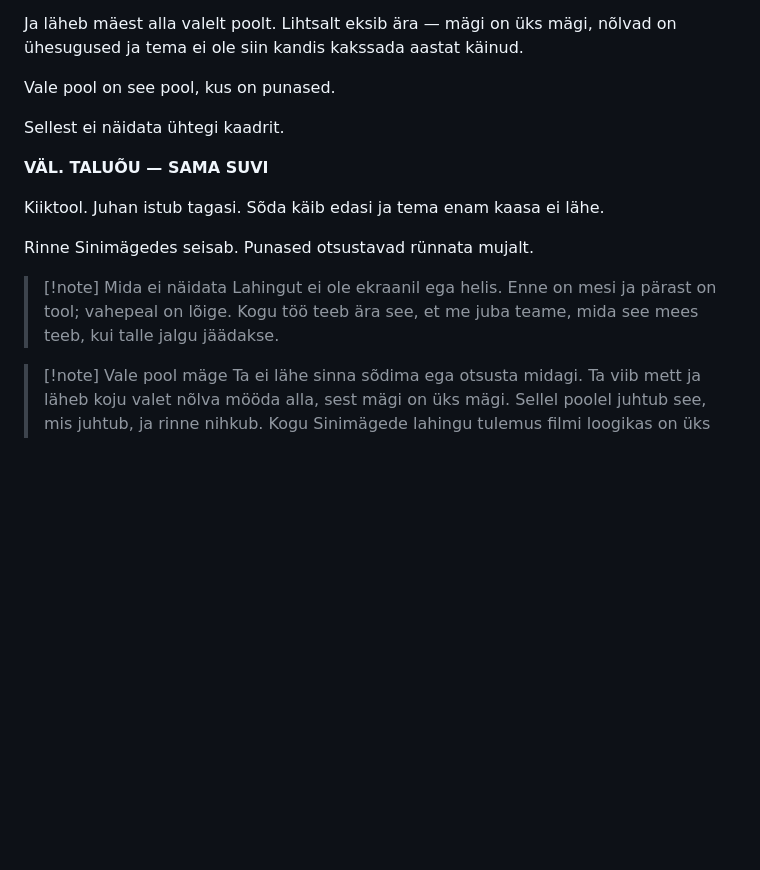
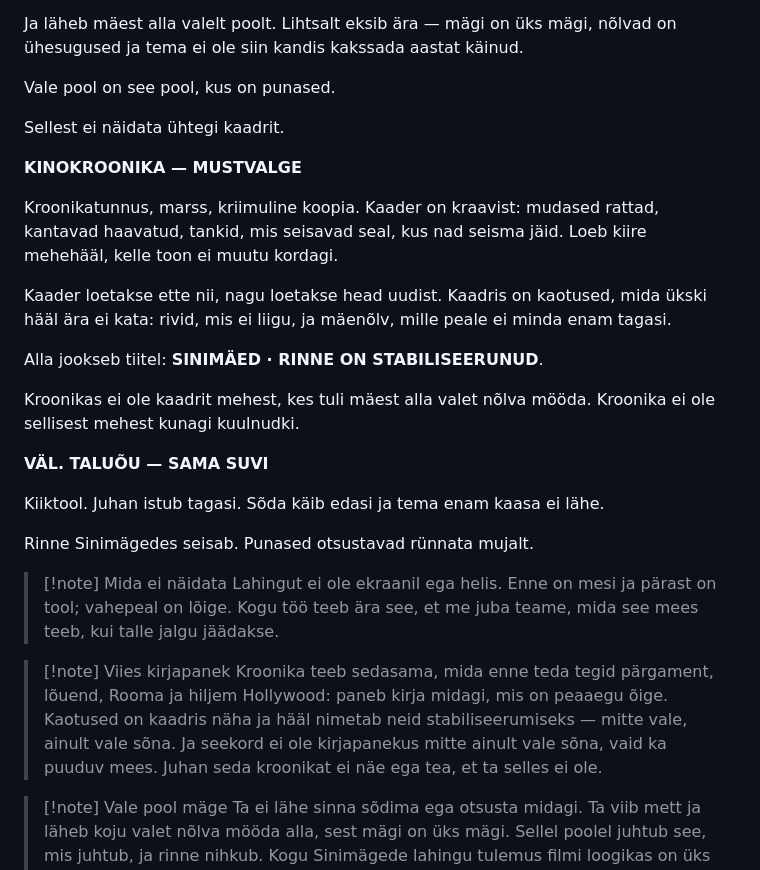
Before and after one commit to anttilinno/raamat, a Markdown page: Vaatus 0 - Enne porgandit.md, the part around the change. Drawn GitHub-style; blank space fills up the shorter version.

Commit message:
0.10: kinokroonika Sinimägede järel
After the wrong slope, the newsreel: scratched black and white, a march, the
shot taken from a ditch — muddy wheels, stretchers, tanks standing where they
stopped — read out by a fast male voice whose tone never changes, the way good
news is read. The losses are in frame and the caption calls it SINIMÄED ·
RINNE ON STABILISEERUNUD.

Which makes it the fifth record in the film to be almost right: parchment,
canvas, Rome, this, and Hollywood at the end. Not a false word about what is
visible, just the wrong word for it — and this time the record is also missing
a man. He never sees the newsreel and never learns he is not in it.

Co-Authored-By: Claude Opus 5 (1M context) <noreply@anthropic.com>
Claude-Session: https://claude.ai/code/session_01PYKay2GSaWdYfVxT98xFaH

```diff
--- a/Vaatus 0 - Enne porgandit.md
+++ b/Vaatus 0 - Enne porgandit.md
@@ -365,6 +365,16 @@ Vale pool on see pool, kus on punased.
 
 Sellest ei näidata ühtegi kaadrit.
 
+**KINOKROONIKA — MUSTVALGE**
+
+Kroonikatunnus, marss, kriimuline koopia. Kaader on kraavist: mudased rattad, kantavad haavatud, tankid, mis seisavad seal, kus nad seisma jäid. Loeb kiire mehehääl, kelle toon ei muutu kordagi.
+
+Kaader loetakse ette nii, nagu loetakse head uudist. Kaadris on kaotused, mida ükski hääl ära ei kata: rivid, mis ei liigu, ja mäenõlv, mille peale ei minda enam tagasi.
+
+Alla jookseb tiitel: **SINIMÄED · RINNE ON STABILISEERUNUD**.
+
+Kroonikas ei ole kaadrit mehest, kes tuli mäest alla valet nõlva mööda. Kroonika ei ole sellisest mehest kunagi kuulnudki.
+
 **VÄL. TALUÕU — SAMA SUVI**
 
 Kiiktool. Juhan istub tagasi. Sõda käib edasi ja tema enam kaasa ei lähe.
@@ -373,6 +383,9 @@ Rinne Sinimägedes seisab. Punased otsustavad rünnata mujalt.
 
 > [!note] Mida ei näidata
 > Lahingut ei ole ekraanil ega helis. Enne on mesi ja pärast on tool; vahepeal on lõige. Kogu töö teeb ära see, et me juba teame, mida see mees teeb, kui talle jalgu jäädakse.
+
+> [!note] Viies kirjapanek
+> Kroonika teeb sedasama, mida enne teda tegid pärgament, lõuend, Rooma ja hiljem Hollywood: paneb kirja midagi, mis on peaaegu õige. Kaotused on kaadris näha ja hääl nimetab neid stabiliseerumiseks — mitte vale, ainult vale sõna. Ja seekord ei ole kirjapanekus mitte ainult vale sõna, vaid ka puuduv mees. Juhan seda kroonikat ei näe ega tea, et ta selles ei ole.
 
 > [!note] Vale pool mäge
 > Ta ei lähe sinna sõdima ega otsusta midagi. Ta viib mett ja läheb koju valet nõlva mööda alla, sest mägi on üks mägi. Sellel poolel juhtub see, mis juhtub, ja rinne nihkub. Kogu Sinimägede lahingu tulemus filmi loogikas on üks vale pööre — ja mitte ükski tegelane, tiiter ega lause ei ütle seda kunagi välja.
```
